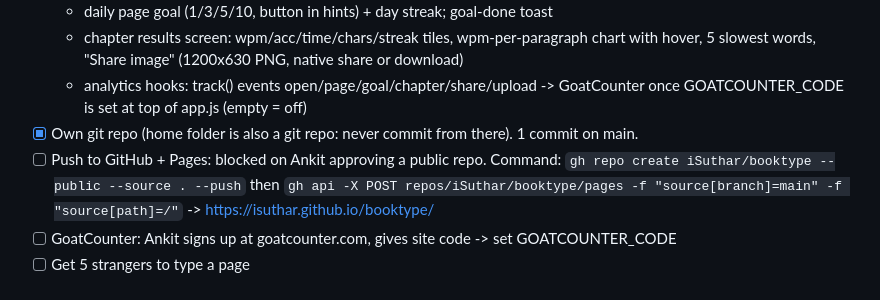
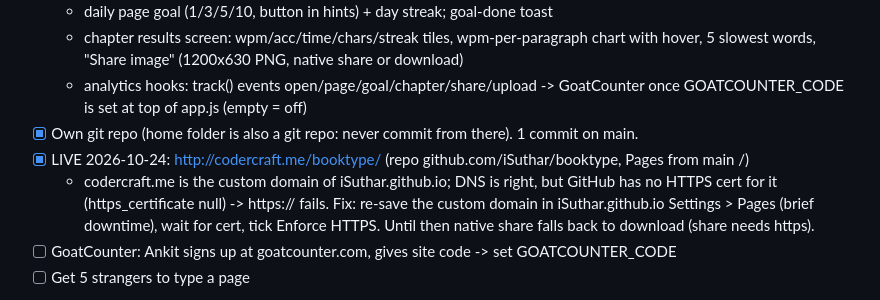
Before and after one commit to iSuthar/booktype, a Markdown page: CONTEXT.md, the part around the change. Drawn GitHub-style.

Commit message:
Context: site is live
Co-Authored-By: Claude Opus 5.5 <noreply@anthropic.com>

```diff
--- a/CONTEXT.md
+++ b/CONTEXT.md
@@ -48,10 +48,11 @@ Read a book by typing it (monkeytype-style). Static site, no backend.
   - analytics hooks: track() events open/page/goal/chapter/share/upload -> GoatCounter
     once GOATCOUNTER_CODE is set at top of app.js (empty = off)
 - [x] Own git repo (home folder is also a git repo: never commit from there). 1 commit on main.
-- [ ] Push to GitHub + Pages: blocked on Ankit approving a public repo. Command:
-  `gh repo create iSuthar/booktype --public --source . --push` then
-  `gh api -X POST repos/iSuthar/booktype/pages -f "source[branch]=main" -f "source[path]=/"`
-  -> https://isuthar.github.io/booktype/
+- [x] LIVE 2026-10-24: http://codercraft.me/booktype/ (repo github.com/iSuthar/booktype, Pages from main /)
+  - codercraft.me is the custom domain of iSuthar.github.io; DNS is right, but GitHub has
+    no HTTPS cert for it (https_certificate null) -> https:// fails. Fix: re-save the custom
+    domain in iSuthar.github.io Settings > Pages (brief downtime), wait for cert, tick Enforce HTTPS.
+    Until then native share falls back to download (share needs https).
 - [ ] GoatCounter: Ankit signs up at goatcounter.com, gives site code -> set GOATCOUNTER_CODE
 - [ ] Get 5 strangers to type a page
 - Ideas parked: ghost caret of your past pace, focus mode, more books (Gatsby, Dracula,
```
